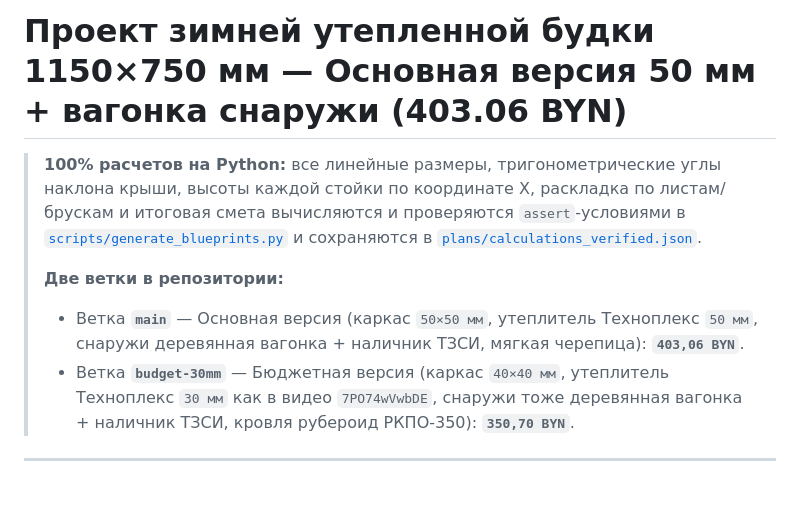
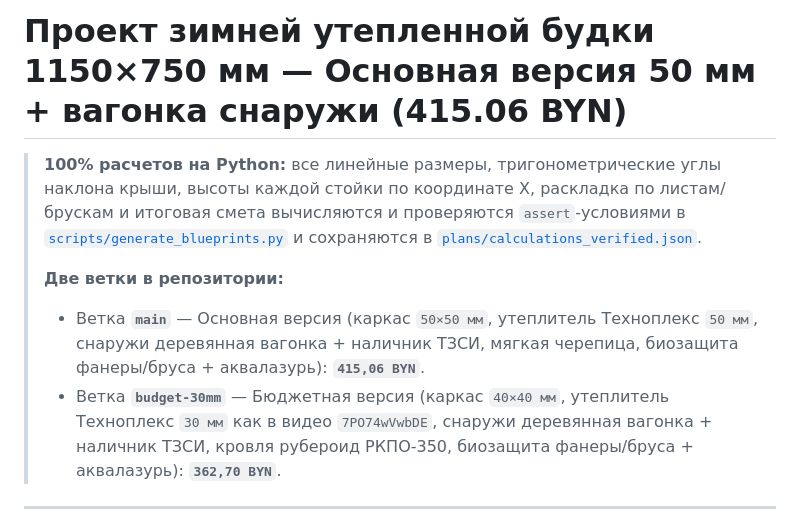
Before and after one commit to zhorben/doghouse, a Markdown page: README.md, the part around one of its changes. Drawn GitHub-style; blank space fills up the shorter version.

```diff
--- a/README.md
+++ b/README.md
@@ -1,10 +1,10 @@
-# Проект зимней утепленной будки 1150×750 мм — Основная версия 50 мм + вагонка снаружи (403.06 BYN)
+# Проект зимней утепленной будки 1150×750 мм — Основная версия 50 мм + вагонка снаружи (415.06 BYN)
 
 > **100% расчетов на Python:** все линейные размеры, тригонометрические углы наклона крыши, высоты каждой стойки по координате X, раскладка по листам/брускам и итоговая смета вычисляются и проверяются `assert`-условиями в [`scripts/generate_blueprints.py`](./scripts/generate_blueprints.py) и сохраняются в [`plans/calculations_verified.json`](./plans/calculations_verified.json).
 >
 > **Две ветки в репозитории:**
-> * Ветка **`main`** — Основная версия (каркас `50×50 мм`, утеплитель Техноплекс `50 мм`, снаружи деревянная вагонка + наличник ТЗСИ, мягкая черепица): **`403,06 BYN`**.
-> * Ветка **`budget-30mm`** — Бюджетная версия (каркас `40×40 мм`, утеплитель Техноплекс `30 мм` как в видео `7PO74wVwbDE`, снаружи тоже деревянная вагонка + наличник ТЗСИ, кровля рубероид РКПО-350): **`350,70 BYN`**.
+> * Ветка **`main`** — Основная версия (каркас `50×50 мм`, утеплитель Техноплекс `50 мм`, снаружи деревянная вагонка + наличник ТЗСИ, мягкая черепица, биозащита фанеры/бруса + аквалазурь): **`415,06 BYN`**.
+> * Ветка **`budget-30mm`** — Бюджетная версия (каркас `40×40 мм`, утеплитель Техноплекс `30 мм` как в видео `7PO74wVwbDE`, снаружи деревянная вагонка + наличник ТЗСИ, кровля рубероид РКПО-350, биозащита фанеры/бруса + аквалазурь): **`362,70 BYN`**.
 
 ---
 
```
Also changed, not shown: other parts of README.md (+2 -2 lines), plans/01_general_view_and_layers.png, plans/04_cutlist_plywood_and_penoplex.png, 3 other files.
